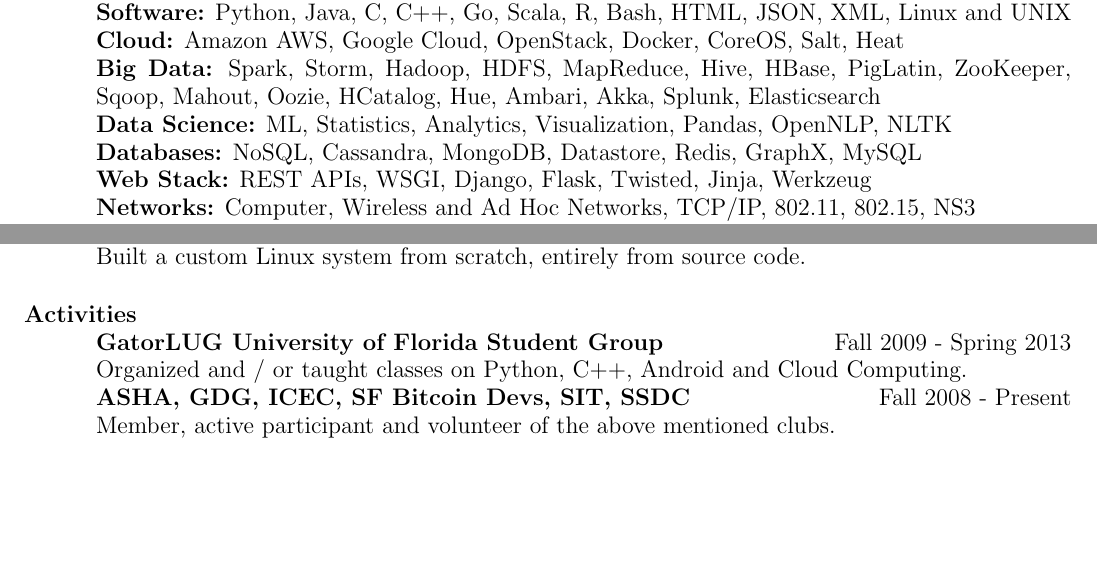
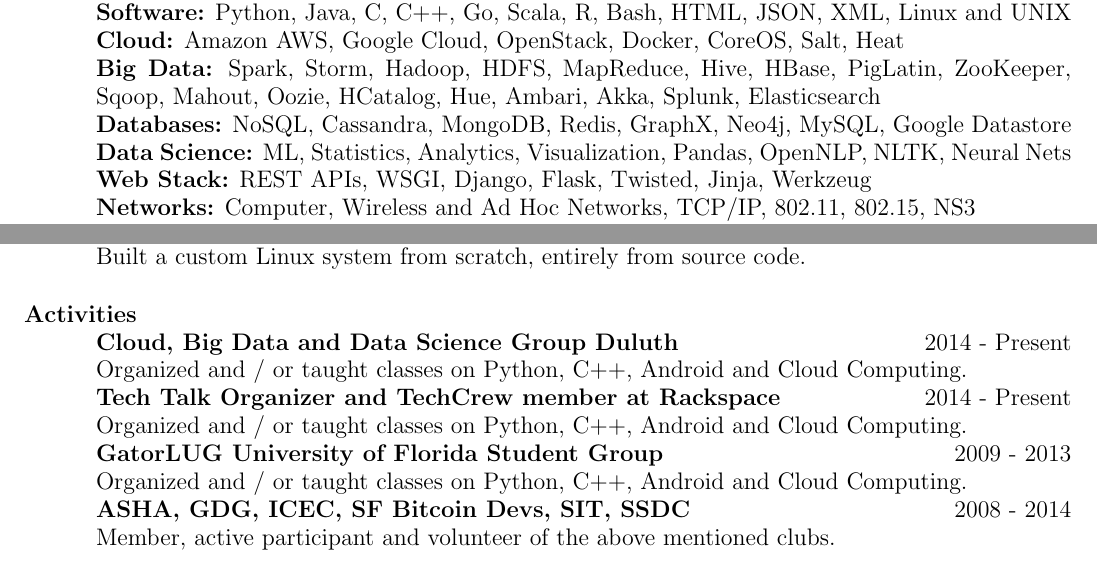
Before and after one commit to obulpathi/resume, a LaTeX CV (Obulpathi.tex): two parts of pages 1 and 2 of 2, joined at a grey line, cut so that both start at the same text, the shorter picture padded with empty space. Compiled offline with pdfLaTeX.

Commit message:
Updates Activities

```diff
--- a/Obulpathi.tex
+++ b/Obulpathi.tex
@@ -64,8 +64,8 @@
 \\ {\bf Software:} Python, Java, C, C++, Go, Scala, R, Bash, HTML, JSON, XML, Linux and UNIX
 \\ {\bf Cloud:} Amazon AWS, Google Cloud, OpenStack, Docker, CoreOS, Salt, Heat
 \\ {\bf Big Data:} Spark, Storm, Hadoop, HDFS, MapReduce, Hive, HBase, PigLatin, ZooKeeper, Sqoop, Mahout, Oozie, HCatalog, Hue, Ambari, Akka, Splunk, Elasticsearch
-\\ {\bf Data Science:} ML, Statistics, Analytics, Visualization, Pandas, OpenNLP, NLTK
-\\ {\bf Databases:} NoSQL, Cassandra, MongoDB, Datastore, Redis, GraphX, MySQL
+\\ {\bf Databases:} NoSQL, Cassandra, MongoDB, Redis, GraphX, Neo4j, MySQL, Google Datastore
+\\ {\bf Data Science:} ML, Statistics, Analytics, Visualization, Pandas, OpenNLP, NLTK, Neural Nets
 \\ {\bf Web Stack:} REST APIs, WSGI, Django, Flask, Twisted, Jinja, Werkzeug
 \\ {\bf Networks:} Computer, Wireless and Ad Hoc Networks, TCP/IP, 802.11, 802.15, NS3
 \\ {\bf Messaging:} RabbitMQ, ZeroMQ, Kafka, Zaqar, Celery, Taskflow, Task Queue
@@ -150,9 +150,13 @@
 \section{\textsc{Activities}}
 %\textbf{Activity} \hfill Duration \\
 %Description of Activity\\
-\textbf{GatorLUG University of Florida Student Group} \hfill Fall 2009 - Spring 2013 \\
+\textbf{Cloud, Big Data and Data Science Group Duluth} \hfill 2014 - Present\\
 Organized and / or taught classes on Python, C++, Android and Cloud Computing.\\
-\textbf{ASHA, GDG, ICEC, SF Bitcoin Devs, SIT, SSDC} \hfill Fall 2008 - Present \\
+\textbf{Tech Talk Organizer and TechCrew member at Rackspace} \hfill 2014 - Present\\
+Organized and / or taught classes on Python, C++, Android and Cloud Computing.\\
+\textbf{GatorLUG University of Florida Student Group} \hfill 2009 - 2013\\
+Organized and / or taught classes on Python, C++, Android and Cloud Computing.\\
+\textbf{ASHA, GDG, ICEC, SF Bitcoin Devs, SIT, SSDC} \hfill 2008 - 2014\\
 Member, active participant and volunteer of the above mentioned clubs.
 
 %% Leadership Part
```
